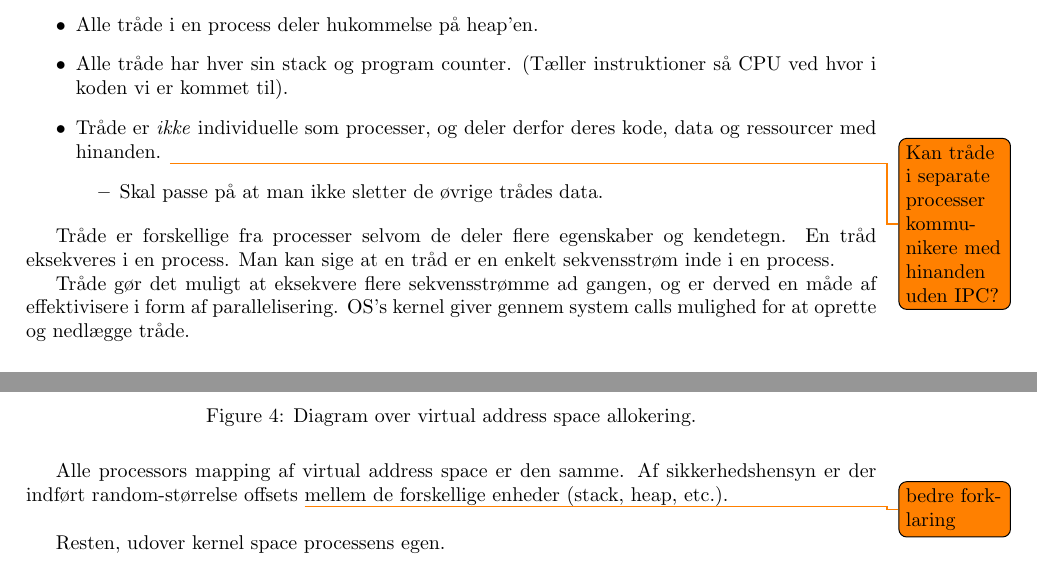
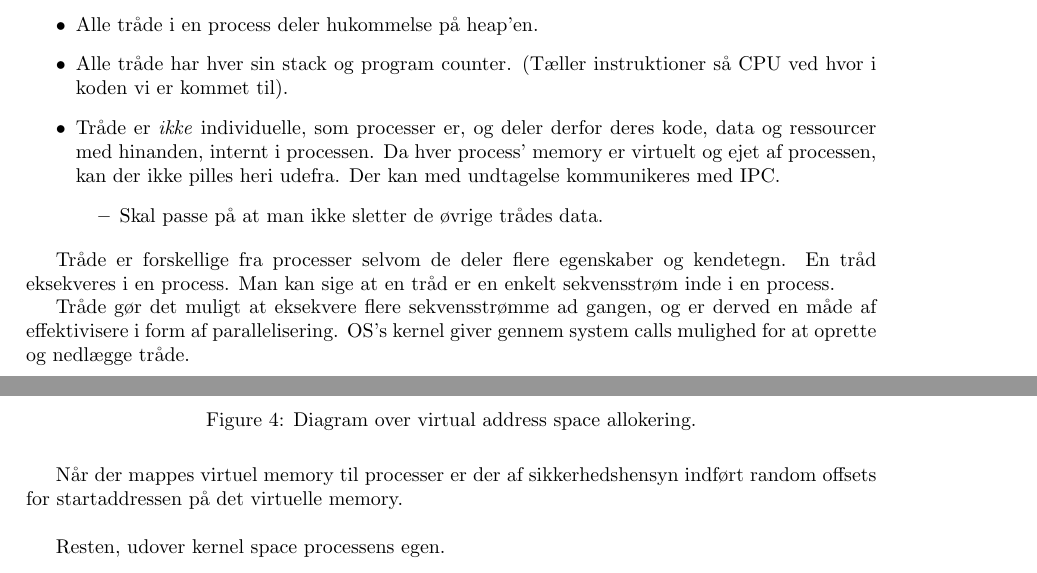
Before and after one commit to joachimda/I3ISU, a LaTeX document (Eksamen/Dispositioner/Indlejret Software Udvikling - Dispositioner.tex, which reads Eksamen/Dispositioner/docs/spm1_programs_os_and_kernel.tex): two parts of pages 5 and 9 of 16, joined at a grey line, cut so that both start at the same text. Compiled offline with pdfLaTeX.

Commit message:
Fixed some questions left unanswered

```diff
--- a/Eksamen/Dispositioner/docs/spm1_programs_os_and_kernel.tex
+++ b/Eksamen/Dispositioner/docs/spm1_programs_os_and_kernel.tex
@@ -50,7 +50,7 @@
 \begin{itemize}
 	\item Alle tråde i en process deler hukommelse på heap'en.
 	\item Alle tråde har hver sin stack og program counter. (Tæller instruktioner så CPU ved hvor i koden vi er kommet til).
-	\item Tråde er \textit{ikke} individuelle som processer, og deler derfor deres kode, data og ressourcer med hinanden. \todo{Kan tråde i separate processer kommunikere med hinanden uden IPC?}
+	\item Tråde er \textit{ikke} individuelle, som processer er, og deler derfor deres kode, data og ressourcer med hinanden, internt i processen. Da hver process' memory er virtuelt og ejet af processen, kan der ikke pilles heri udefra. Der kan med undtagelse kommunikeres med IPC.
 	\begin{itemize}
 		\item Skal passe på at man ikke sletter de øvrige trådes data.
 	\end{itemize}
@@ -137,7 +137,7 @@ Der findes tre forskellige modeller:
 	\label{fig:memorydiagram}
 \end{figure}
 
-Alle processors mapping af virtual address space er den samme. Af sikkerhedshensyn er der indført random-størrelse offsets \todo{bedre forklaring} mellem de forskellige enheder (stack, heap, etc.).\\
+Når der mappes virtuel memory til processer er der af sikkerhedshensyn indført random offsets for startaddressen på det virtuelle memory.\\
 
 Resten, udover kernel space processens egen.\\
 
```
Also changed, not shown: Eksamen/Dispositioner/Indlejret Software Udvikling - Dispositioner.pdf, Eksamen/Dispositioner/docs/spm1_programs_os_and_kernel.tex (4 more changed lines), 1 other file.
